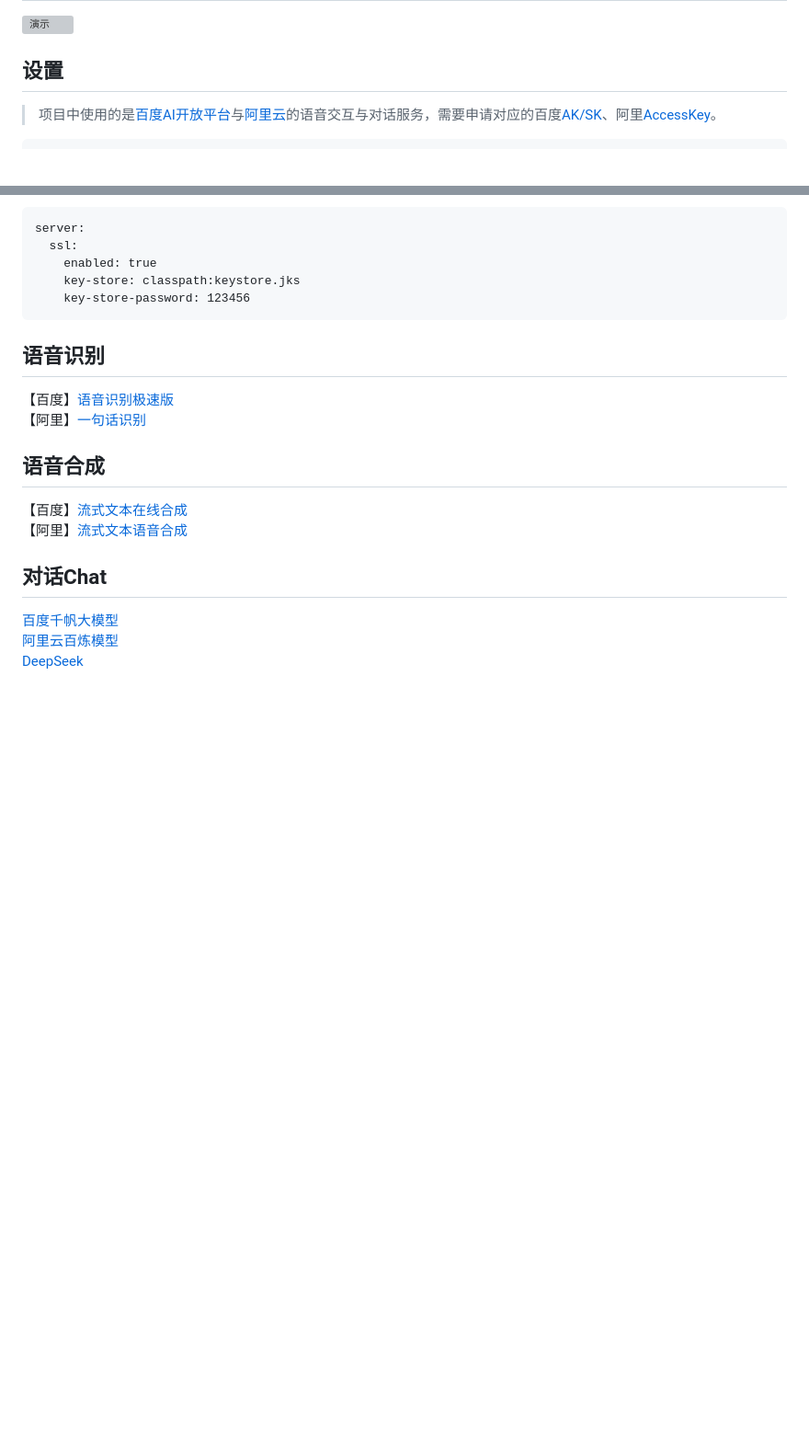
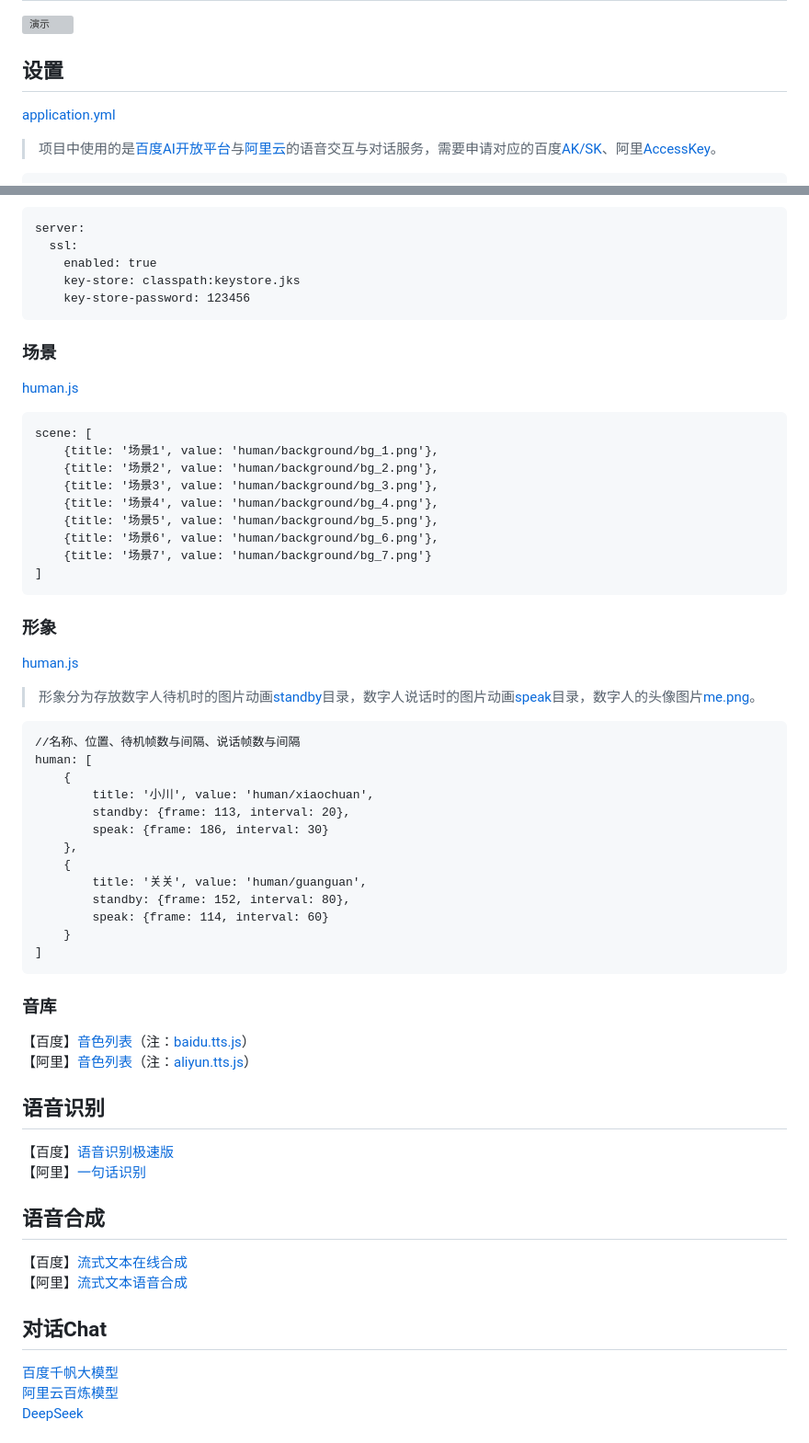
Before and after one commit to znn1980/web-digital-human, a Markdown page: README.md, 2 parts joined by grey strips. Shown: that part at 92% size. Rendered like a GitHub page; blank space fills up the shorter version; grey boxes are pictures that could not be loaded.

Commit message:
update README.md.
Signed-off-by: znn1980 <znn1980@163.com>

````diff
--- a/README.md
+++ b/README.md
@@ -4,6 +4,7 @@
 
 ## 设置
 
+[application.yml](src/main/resources/application.yml)
 > 项目中使用的是[百度AI开放平台](https://ai.baidu.com/)与[阿里云](https://www.aliyun.com)的语音交互与对话服务，需要申请对应的百度[AK/SK](https://ai.baidu.com/ai-doc/REFERENCE/Ck3dwjhhu)、阿里[AccessKey](https://help.aliyun.com/zh/isi/getting-started/start-here?spm=a2c4g.11186623.help-menu-30413.d_1_0.365dffd9eqpBH4&scm=20140722.H_72138._.OR_help-T_cn~zh-V_1)。
 ```
 human:
@@ -35,6 +36,45 @@ server:
     key-store: classpath:keystore.jks
     key-store-password: 123456
 ```
+### 场景
+
+[human.js](src/main/resources/static/human/human.js)
+```
+scene: [
+    {title: '场景1', value: 'human/background/bg_1.png'},
+    {title: '场景2', value: 'human/background/bg_2.png'},
+    {title: '场景3', value: 'human/background/bg_3.png'},
+    {title: '场景4', value: 'human/background/bg_4.png'},
+    {title: '场景5', value: 'human/background/bg_5.png'},
+    {title: '场景6', value: 'human/background/bg_6.png'},
+    {title: '场景7', value: 'human/background/bg_7.png'}
+]
+```
+
+### 形象
+
+[human.js](src/main/resources/static/human/human.js)
+> 形象分为存放数字人待机时的图片动画[standby](src/main/resources/static/human/xiaochuan/standby)目录，数字人说话时的图片动画[speak](src/main/resources/static/human/xiaochuan/speak)目录，数字人的头像图片[me.png](src/main/resources/static/human/xiaochuan/me.png)。
+```
+//名称、位置、待机帧数与间隔、说话帧数与间隔
+human: [
+    {
+        title: '小川', value: 'human/xiaochuan',
+        standby: {frame: 113, interval: 20},
+        speak: {frame: 186, interval: 30}
+    },
+    {
+        title: '关关', value: 'human/guanguan',
+        standby: {frame: 152, interval: 80},
+        speak: {frame: 114, interval: 60}
+    }
+]
+```
+
+### 音库
+
+【百度】[音色列表](https://ai.baidu.com/ai-doc/SPEECH/Rluv3uq3d)（注：[baidu.tts.js](src/main/resources/static/human/baidu.tts.js)）
+【阿里】[音色列表](https://help.aliyun.com/zh/isi/developer-reference/overview-of-speech-synthesis?spm=a2c4g.11186623.help-menu-30413.d_3_1_0_0.26ff3c84Kc9rS3#5186fe1abb7ag)（注：[aliyun.tts.js](src/main/resources/static/human/aliyun.tts.js)）
 
 ## 语音识别
 
````
